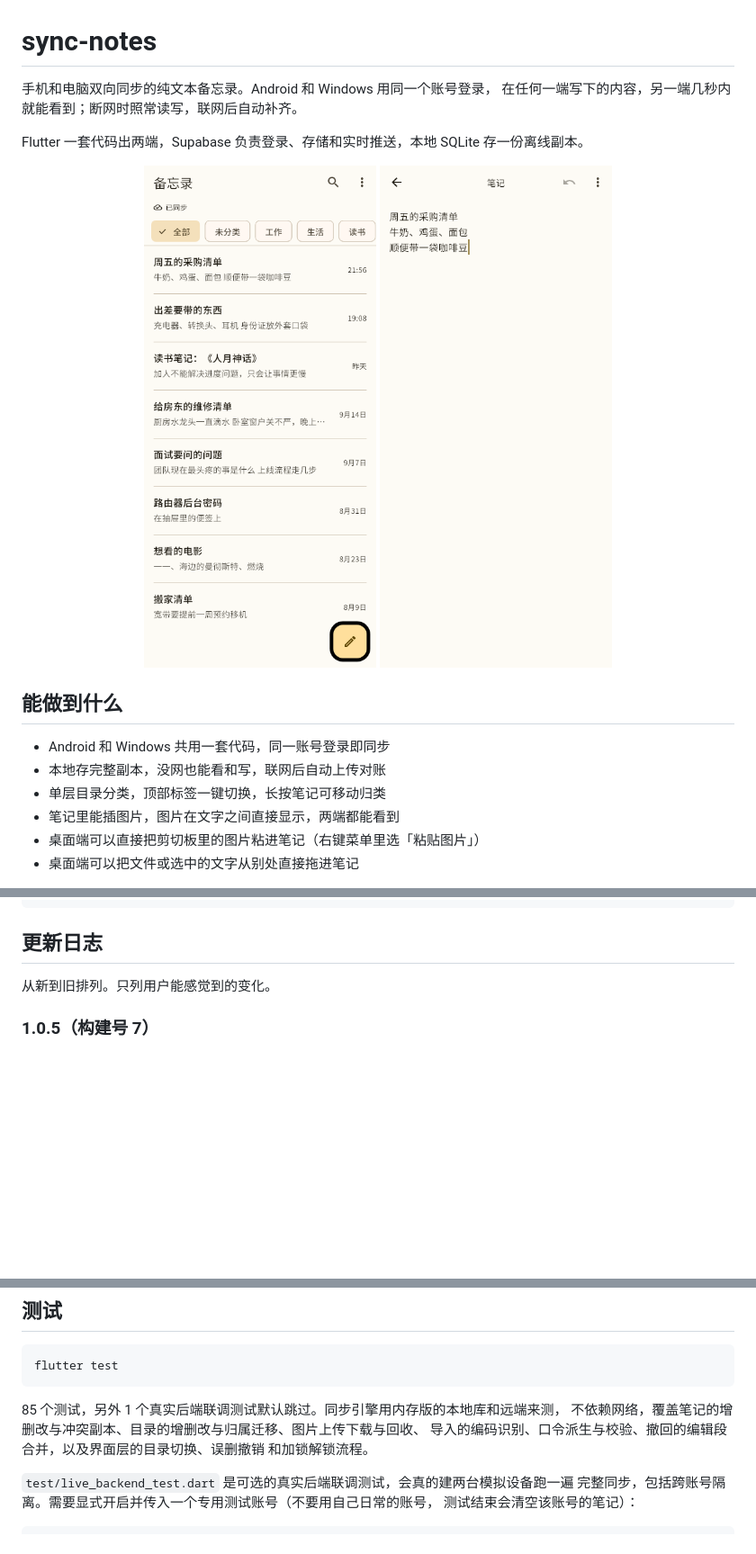
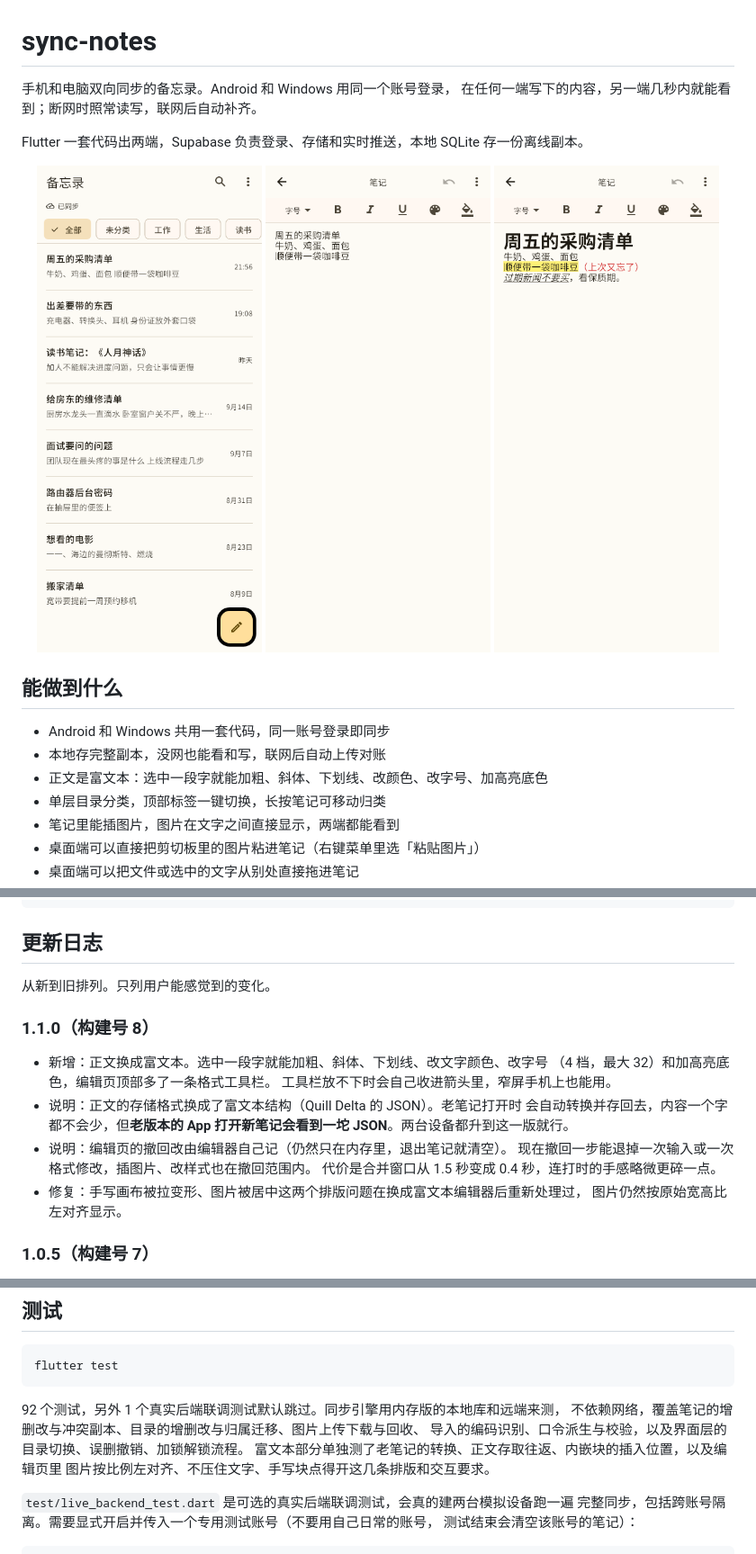
Before and after one commit to CherieHana/sync-notes, a Markdown page: README.md, 3 parts joined by grey strips. Shown: that part at 90% size. Drawn GitHub-style; pictures changed too: docs/note-edit.png, docs/note-rich-text.png (added); blank space fills up the shorter version.

````diff
--- a/README.md
+++ b/README.md
@@ -1,19 +1,21 @@
 # sync-notes
 
-手机和电脑双向同步的纯文本备忘录。Android 和 Windows 用同一个账号登录，
+手机和电脑双向同步的备忘录。Android 和 Windows 用同一个账号登录，
 在任何一端写下的内容，另一端几秒内就能看到；断网时照常读写，联网后自动补齐。
 
 Flutter 一套代码出两端，Supabase 负责登录、存储和实时推送，本地 SQLite 存一份离线副本。
 
 <p align="center">
-  <img src="docs/notes-list.png" width="330" alt="笔记列表">
-  <img src="docs/note-edit.png" width="330" alt="编辑页">
+  <img src="docs/notes-list.png" width="250" alt="笔记列表">
+  <img src="docs/note-edit.png" width="250" alt="编辑页">
+  <img src="docs/note-rich-text.png" width="250" alt="富文本">
 </p>
 
 ## 能做到什么
 
 - Android 和 Windows 共用一套代码，同一账号登录即同步
 - 本地存完整副本，没网也能看和写，联网后自动上传对账
+- 正文是富文本：选中一段字就能加粗、斜体、下划线、改颜色、改字号、加高亮底色
 - 单层目录分类，顶部标签一键切换，长按笔记可移动归类
 - 笔记里能插图片，图片在文字之间直接显示，两端都能看到
 - 桌面端可以直接把剪切板里的图片粘进笔记（右键菜单里选「粘贴图片」）
@@ -169,6 +171,20 @@ test/                测试
 
 从新到旧排列。只列用户能感觉到的变化。
 
+### 1.1.0（构建号 8）
+
+- 新增：正文换成富文本。选中一段字就能加粗、斜体、下划线、改文字颜色、改字号
+  （4 档，最大 32）和加高亮底色，编辑页顶部多了一条格式工具栏。
+  工具栏放不下时会自己收进箭头里，窄屏手机上也能用。
+- 说明：正文的存储格式换成了富文本结构（Quill Delta 的 JSON）。老笔记打开时
+  会自动转换并存回去，内容一个字都不会少，但**老版本的 App 打开新笔记会看到一坨
+  JSON**。两台设备都升到这一版就行。
+- 说明：编辑页的撤回改由编辑器自己记（仍然只在内存里，退出笔记就清空）。
+  现在撤回一步能退掉一次输入或一次格式修改，插图片、改样式也在撤回范围内。
+  代价是合并窗口从 1.5 秒变成 0.4 秒，连打时的手感略微更碎一点。
+- 修复：手写画布被拉变形、图片被居中这两个排版问题在换成富文本编辑器后重新处理过，
+  图片仍然按原始宽高比左对齐显示。
+
 ### 1.0.5（构建号 7）
 
 - 新增：笔记里可以插入一块手写画布，点开全屏用指头或笔写画，
@@ -223,10 +239,11 @@ test/                测试
 flutter test
 ```
 
-85 个测试，另外 1 个真实后端联调测试默认跳过。同步引擎用内存版的本地库和远端来测，
+92 个测试，另外 1 个真实后端联调测试默认跳过。同步引擎用内存版的本地库和远端来测，
 不依赖网络，覆盖笔记的增删改与冲突副本、目录的增删改与归属迁移、图片上传下载与回收、
-导入的编码识别、口令派生与校验、撤回的编辑段合并，以及界面层的目录切换、误删撤销
-和加锁解锁流程。
+导入的编码识别、口令派生与校验，以及界面层的目录切换、误删撤销、加锁解锁流程。
+富文本部分单独测了老笔记的转换、正文存取往返、内嵌块的插入位置，以及编辑页里
+图片按比例左对齐、不压住文字、手写块点得开这几条排版和交互要求。
 
 `test/live_backend_test.dart` 是可选的真实后端联调测试，会真的建两台模拟设备跑一遍
 完整同步，包括跨账号隔离。需要显式开启并传入一个专用测试账号（不要用自己日常的账号，
````
Also changed, not shown: other parts of README.md (+1 -1 lines), 17 other files.
